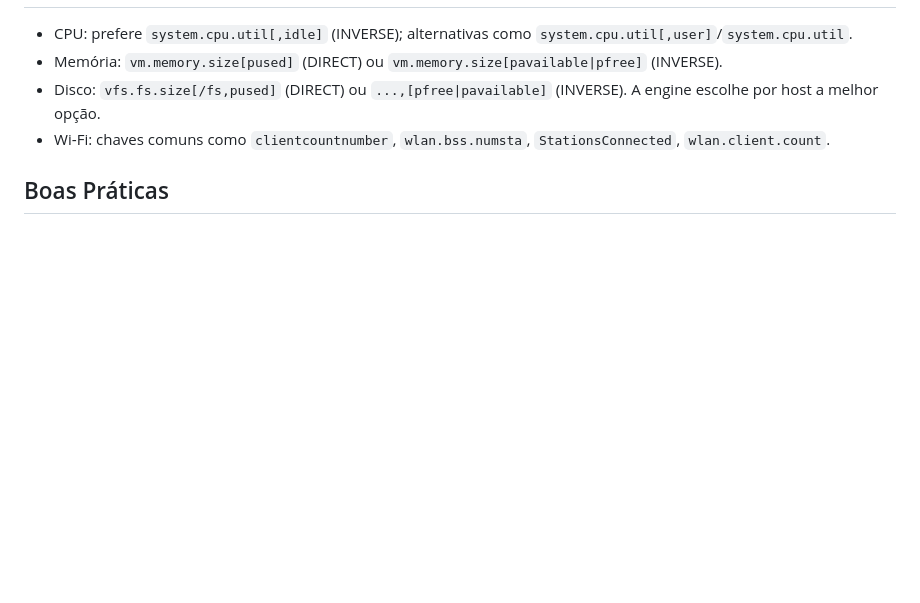
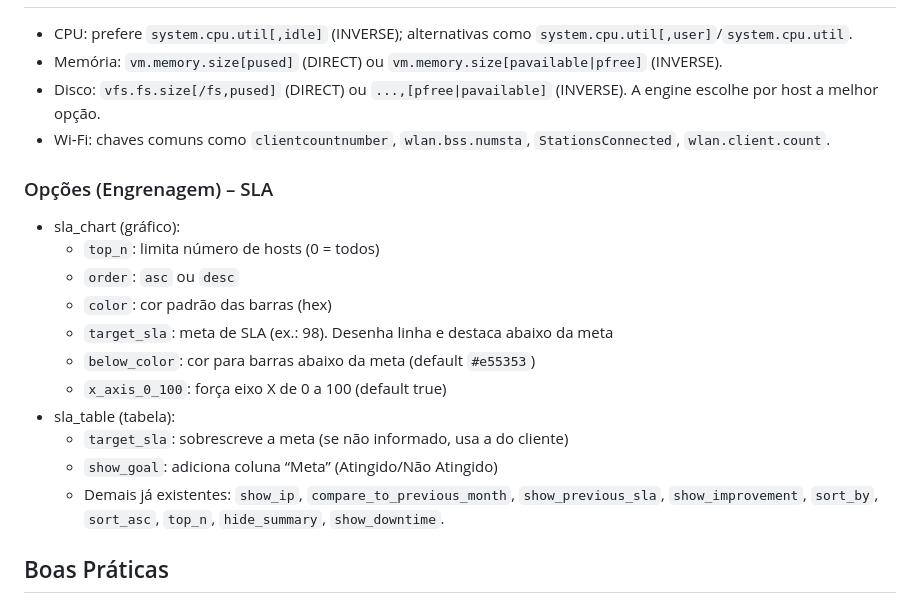
Before and after one commit to alskmaster/RZ_V0, a Markdown page: README.md, the part around the change. Rendered like a GitHub page; blank space fills up the shorter version.

Commit message:
Docs: add SLA module gear options and usage

```diff
--- a/README.md
+++ b/README.md
@@ -56,6 +56,19 @@ Este documento resume as principais evoluções realizadas e como utilizá‑las
 - Disco: `vfs.fs.size[/fs,pused]` (DIRECT) ou `...,[pfree|pavailable]` (INVERSE). A engine escolhe por host a melhor opção.
 - Wi‑Fi: chaves comuns como `clientcountnumber`, `wlan.bss.numsta`, `StationsConnected`, `wlan.client.count`.
 
+### Opções (Engrenagem) – SLA
+- sla_chart (gráfico):
+  - `top_n`: limita número de hosts (0 = todos)
+  - `order`: `asc` ou `desc`
+  - `color`: cor padrão das barras (hex)
+  - `target_sla`: meta de SLA (ex.: 98). Desenha linha e destaca abaixo da meta
+  - `below_color`: cor para barras abaixo da meta (default `#e55353`)
+  - `x_axis_0_100`: força eixo X de 0 a 100 (default true)
+- sla_table (tabela):
+  - `target_sla`: sobrescreve a meta (se não informado, usa a do cliente)
+  - `show_goal`: adiciona coluna “Meta” (Atingido/Não Atingido)
+  - Demais já existentes: `show_ip`, `compare_to_previous_month`, `show_previous_sla`, `show_improvement`, `sort_by`, `sort_asc`, `top_n`, `hide_summary`, `show_downtime`.
+
 ## Boas Práticas
 - Defina prioridade baixa (ex.: 1) para a key preferencial e mantenha alternativas com prioridades maiores.
 - Evite perfis DIRECT e INVERSE ativos ao mesmo tempo para o mesmo contexto se não quiser inversões automáticas — a engine já seleciona por host, mas o cadastro claro ajuda a leitura.
```
